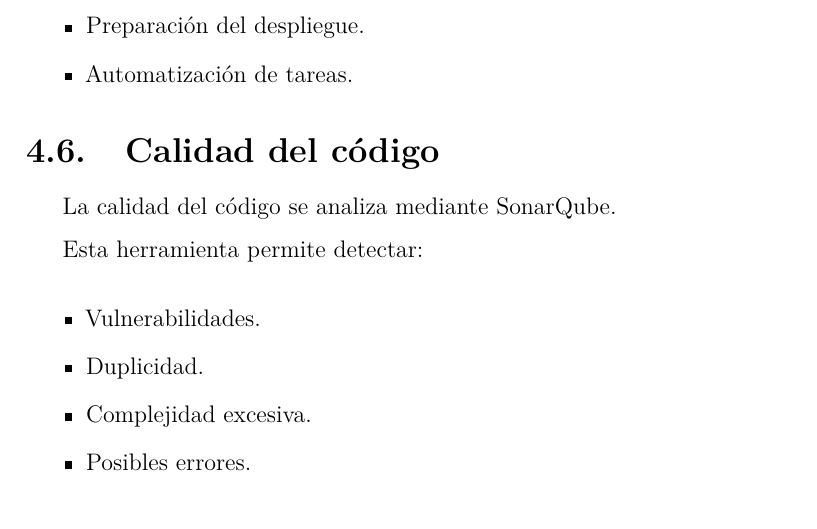
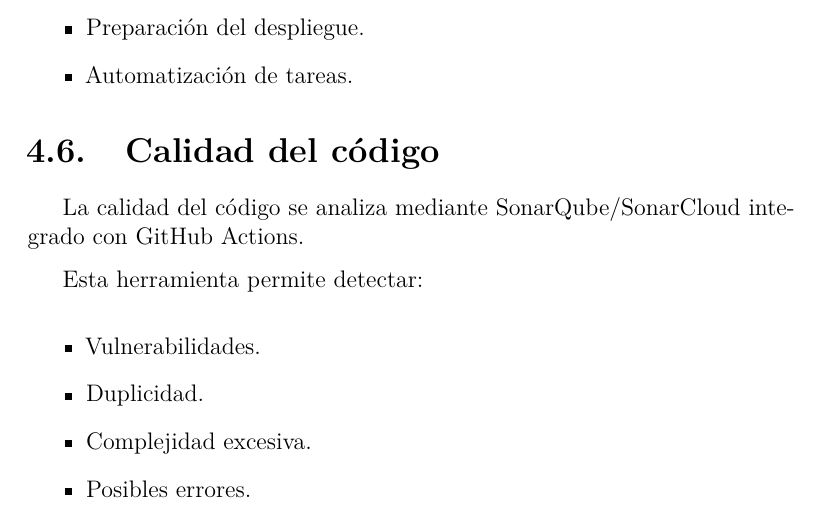
Before and after one commit to karimadrico/tfg-azure-servicio-empresarial-seguro, a LaTeX thesis (memoria/memoria.tex, which reads memoria/tex/4_Tecnicas_y_herramientas.tex): part of page 22 of 31, cut so that both start at the same text. Compiled offline with pdfLaTeX.

```diff
--- a/memoria/tex/4_Tecnicas_y_herramientas.tex
+++ b/memoria/tex/4_Tecnicas_y_herramientas.tex
@@ -45,7 +45,7 @@
 
 \section{Calidad del código}
 
-La calidad del código se analiza mediante SonarQube.
+La calidad del código se analiza mediante SonarQube/SonarCloud integrado con GitHub Actions.
 
 Esta herramienta permite detectar:
 
```
